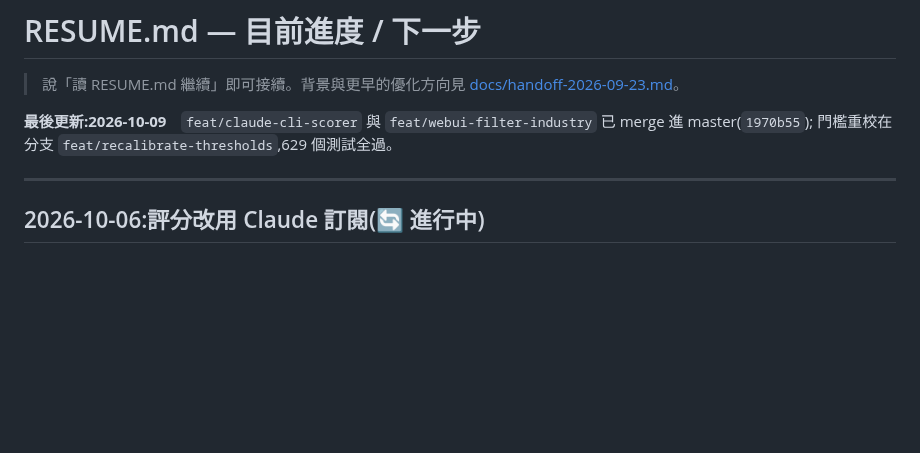
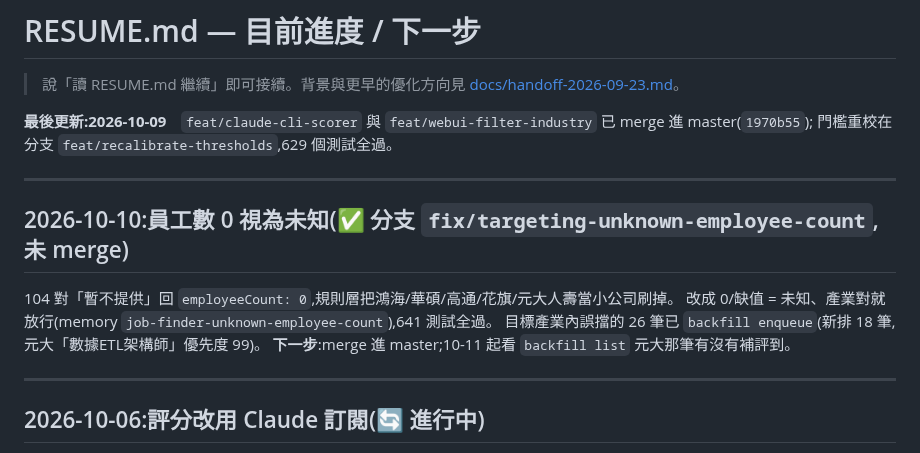
Before and after one commit to yiyiscode/104-job-finder, a Markdown page: RESUME.md, the part around the change. GitHub-like rendering; blank space fills up the shorter version.

Commit message:
docs: RESUME 記錄員工數 0 修正與補深評排入
Co-Authored-By: Claude Opus 5.5 (1M context) <noreply@anthropic.com>

```diff
--- a/RESUME.md
+++ b/RESUME.md
@@ -4,6 +4,15 @@
 
 **最後更新:2026-10-09**　`feat/claude-cli-scorer` 與 `feat/webui-filter-industry` 已 merge 進 master(`1970b55`);
 門檻重校在分支 `feat/recalibrate-thresholds`,629 個測試全過。
+
+---
+
+## 2026-10-10:員工數 0 視為未知(✅ 分支 `fix/targeting-unknown-employee-count`,未 merge)
+
+104 對「暫不提供」回 `employeeCount: 0`,規則層把鴻海/華碩/高通/花旗/元大人壽當小公司刷掉。
+改成 0/缺值 = 未知、產業對就放行(memory `job-finder-unknown-employee-count`),641 測試全過。
+目標產業內誤擋的 26 筆已 `backfill enqueue`(新排 18 筆,元大「數據ETL架構師」優先度 99)。
+**下一步**:merge 進 master;10-11 起看 `backfill list` 元大那筆有沒有補評到。
 
 ---
 
```
